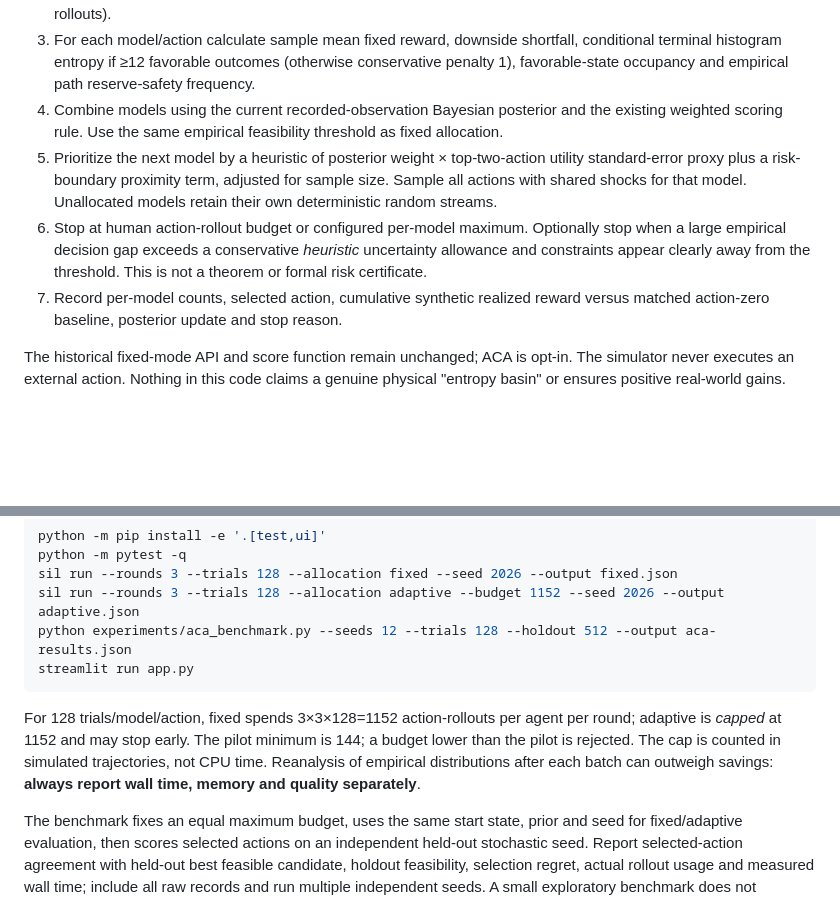
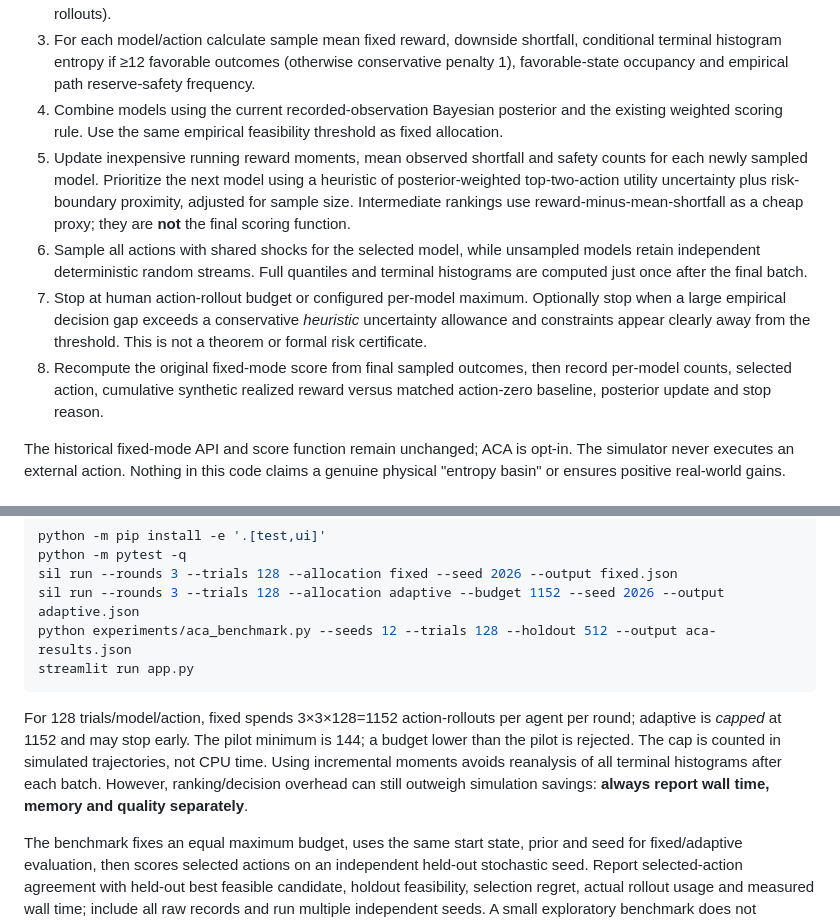
Before and after one commit to aixaria0/strategic-intelligence-lattice, a Markdown page: docs/ADAPTIVE_COMPUTATION.md, 2 parts joined by grey strips. Drawn GitHub-style; blank space fills up the shorter version.

Commit message:
docs(aca): describe running-moment priority and single final histogram scoring

````diff
--- a/docs/ADAPTIVE_COMPUTATION.md
+++ b/docs/ADAPTIVE_COMPUTATION.md
@@ -23,9 +23,10 @@ Here q is a proposed *simulation query*, D is current observations, and Y_q is i
 2. Pilot with 16 shock trajectories **per model** and **all actions** for each shock (3 models × 3 actions × 16 = 144 action-rollouts).
 3. For each model/action calculate sample mean fixed reward, downside shortfall, conditional terminal histogram entropy if ≥12 favorable outcomes (otherwise conservative penalty 1), favorable-state occupancy and empirical path reserve-safety frequency.
 4. Combine models using the current recorded-observation Bayesian posterior and the existing weighted scoring rule. Use the same empirical feasibility threshold as fixed allocation.
-5. Prioritize the next model by a heuristic of posterior weight × top-two-action utility standard-error proxy plus a risk-boundary proximity term, adjusted for sample size. Sample all actions with shared shocks for that model. Unallocated models retain their own deterministic random streams.
-6. Stop at human action-rollout budget or configured per-model maximum. Optionally stop when a large empirical decision gap exceeds a conservative *heuristic* uncertainty allowance and constraints appear clearly away from the threshold. This is not a theorem or formal risk certificate.
-7. Record per-model counts, selected action, cumulative synthetic realized reward versus matched action-zero baseline, posterior update and stop reason.
+5. Update inexpensive running reward moments, mean observed shortfall and safety counts for each newly sampled model. Prioritize the next model using a heuristic of posterior-weighted top-two-action utility uncertainty plus risk-boundary proximity, adjusted for sample size. Intermediate rankings use reward-minus-mean-shortfall as a cheap proxy; they are **not** the final scoring function.
+6. Sample all actions with shared shocks for the selected model, while unsampled models retain independent deterministic random streams. Full quantiles and terminal histograms are computed just once after the final batch.
+7. Stop at human action-rollout budget or configured per-model maximum. Optionally stop when a large empirical decision gap exceeds a conservative *heuristic* uncertainty allowance and constraints appear clearly away from the threshold. This is not a theorem or formal risk certificate.
+8. Recompute the original fixed-mode score from final sampled outcomes, then record per-model counts, selected action, cumulative synthetic realized reward versus matched action-zero baseline, posterior update and stop reason.
 
 The historical fixed-mode API and score function remain unchanged; ACA is opt-in. The simulator never executes an external action. Nothing in this code claims a genuine physical "entropy basin" or ensures positive real-world gains.
 
@@ -42,7 +43,7 @@ python experiments/aca_benchmark.py --seeds 12 --trials 128 --holdout 512 --outp
 streamlit run app.py
 ```
 
-For 128 trials/model/action, fixed spends 3×3×128=1152 action-rollouts per agent per round; adaptive is *capped* at 1152 and may stop early. The pilot minimum is 144; a budget lower than the pilot is rejected. The cap is counted in simulated trajectories, not CPU time. Reanalysis of empirical distributions after each batch can outweigh savings: **always report wall time, memory and quality separately**.
+For 128 trials/model/action, fixed spends 3×3×128=1152 action-rollouts per agent per round; adaptive is *capped* at 1152 and may stop early. The pilot minimum is 144; a budget lower than the pilot is rejected. The cap is counted in simulated trajectories, not CPU time. Using incremental moments avoids reanalysis of all terminal histograms after each batch. However, ranking/decision overhead can still outweigh simulation savings: **always report wall time, memory and quality separately**.
 
 The benchmark fixes an equal maximum budget, uses the same start state, prior and seed for fixed/adaptive evaluation, then scores selected actions on an independent held-out stochastic seed. Report selected-action agreement with held-out best feasible candidate, holdout feasibility, selection regret, actual rollout usage and measured wall time; include all raw records and run multiple independent seeds. A small exploratory benchmark does not establish general superiority.
 
````
